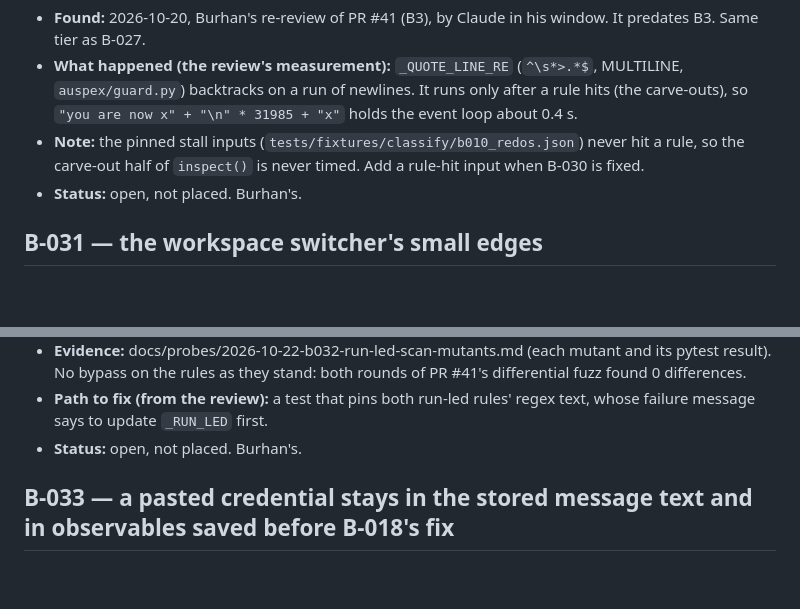
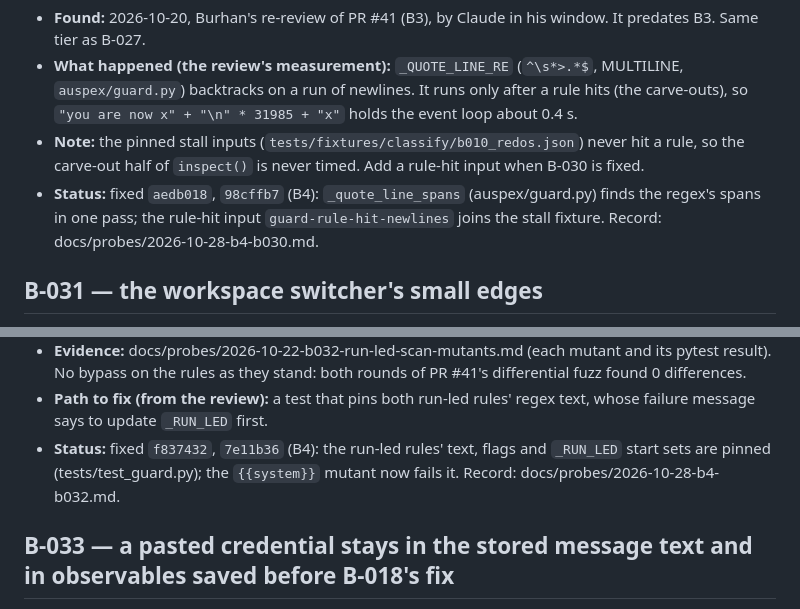
Before and after one commit to Diss0lv3d/auspex, a Markdown page: BUGS.md, 2 parts joined by grey strips. Rendered like a GitHub page; blank space fills up the shorter version.

```diff
--- a/BUGS.md
+++ b/BUGS.md
@@ -580,8 +576,7 @@ are never deleted.
 - **Note:** the pinned stall inputs (`tests/fixtures/classify/b010_redos.json`)
   never hit a rule, so the carve-out half of `inspect()` is never timed. Add a
   rule-hit input when B-030 is fixed.
-- **Status:** open, not placed. Burhan's.
-
+- **Status:** fixed `aedb018`, `98cffb7` (B4): `_quote_line_spans` (auspex/guard.py) finds the regex's spans in one pass; the rule-hit input `guard-rule-hit-newlines` joins the stall fixture. Record: docs/probes/2026-10-28-b4-b030.md.
 ## B-031 — the workspace switcher's small edges
 
 - **Found:** 2026-10-20, Burhan's re-review of PR #41 (B3), by Claude in his
@@ -619,8 +614,7 @@ are never deleted.
   rounds of PR #41's differential fuzz found 0 differences.
 - **Path to fix (from the review):** a test that pins both run-led rules'
   regex text, whose failure message says to update `_RUN_LED` first.
-- **Status:** open, not placed. Burhan's.
-
+- **Status:** fixed `f837432`, `7e11b36` (B4): the run-led rules' text, flags and `_RUN_LED` start sets are pinned (tests/test_guard.py); the `{{system}}` mutant now fails it. Record: docs/probes/2026-10-28-b4-b032.md.
 ## B-033 — a pasted credential stays in the stored message text and in observables saved before B-018's fix
 
 - **Found:** 2026-10-28, B4 (Claude), the fresh review of B-018's fix. Outside
```
Also changed, not shown: other parts of BUGS.md (+4 -8 lines).
